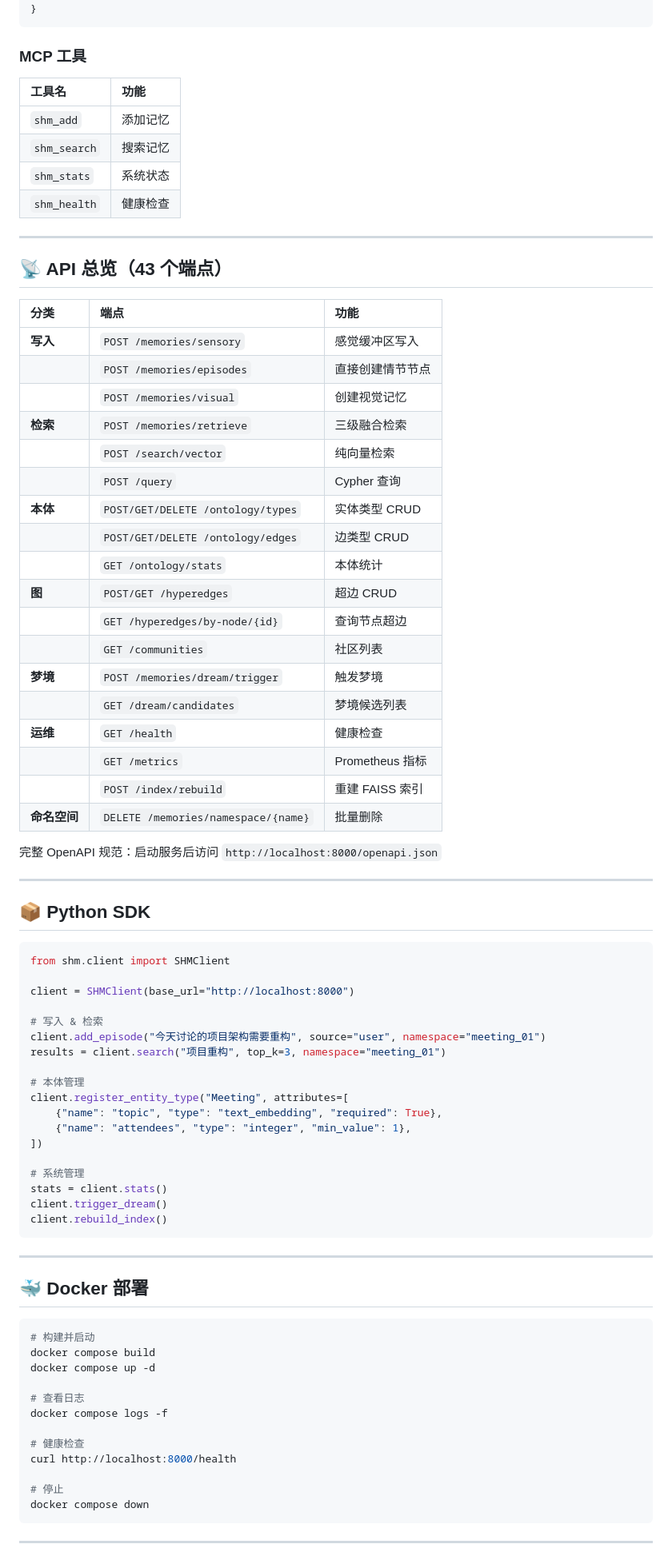
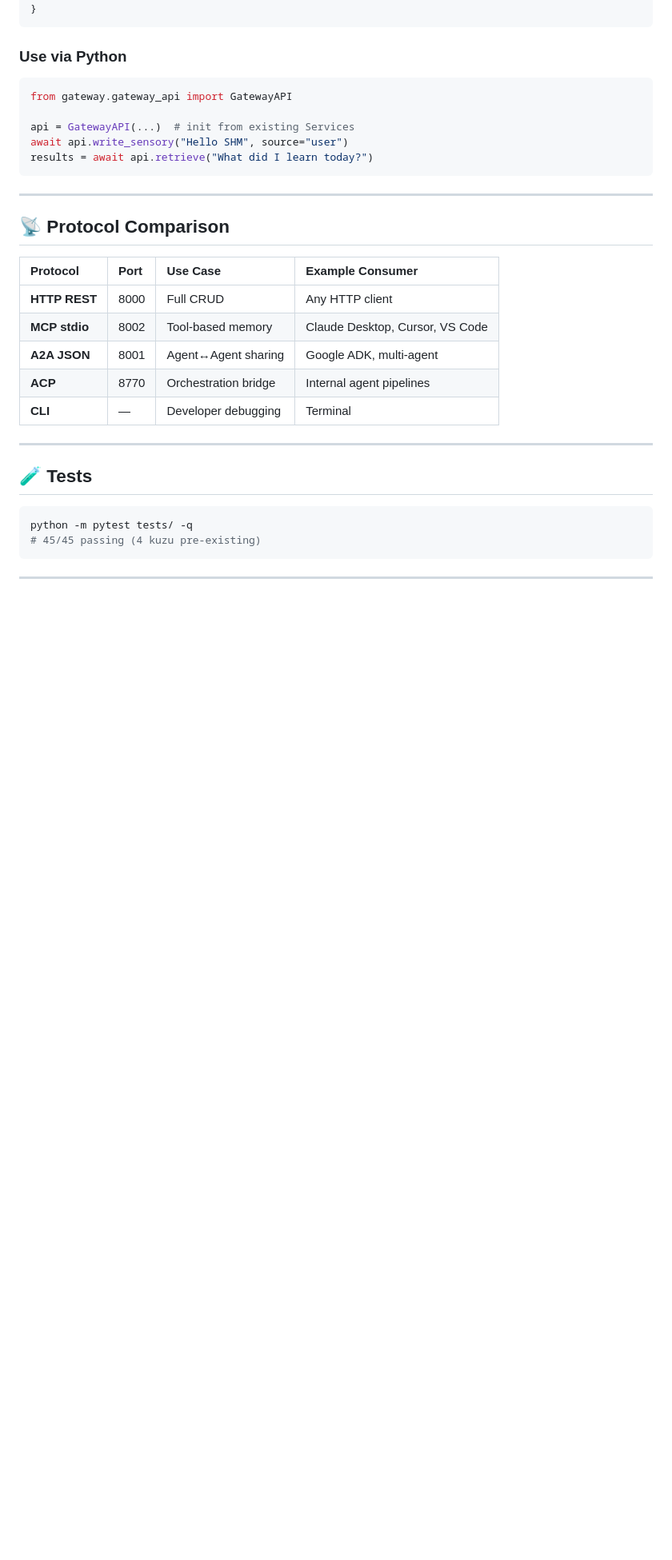
Before and after one commit to Neocher/self-evolving-hypergraph-memory, a Markdown page: README.md, the part around the change printed below. Shown: that part at 80% size. Rendered like a GitHub page; blank space fills up the shorter version.

Commit message:
docs: 更新 README — v5.14.1 完整功能展示
展示 SHM 的 7 项独家能力、5 种协议接口、架构图、与竞品对比表。
反映当前 v5.14.1 多协议网关完整状态。

````diff
--- a/README.md
+++ b/README.md
@@ -155,84 +133,35 @@ SHM 内置 MCP Server，可直接作为 Claude Desktop / Cursor 的记忆后端
 }
 ```
 
-### MCP 工具
-
-| 工具名 | 功能 |
-|:-------|:-----|
-| `shm_add` | 添加记忆 |
-| `shm_search` | 搜索记忆 |
-| `shm_stats` | 系统状态 |
-| `shm_health` | 健康检查 |
-
----
-
-## 📡 API 总览（43 个端点）
-
-| 分类 | 端点 | 功能 |
-|:----|:-----|:-----|
-| **写入** | `POST /memories/sensory` | 感觉缓冲区写入 |
-| | `POST /memories/episodes` | 直接创建情节节点 |
-| | `POST /memories/visual` | 创建视觉记忆 |
-| **检索** | `POST /memories/retrieve` | 三级融合检索 |
-| | `POST /search/vector` | 纯向量检索 |
-| | `POST /query` | Cypher 查询 |
-| **本体** | `POST/GET/DELETE /ontology/types` | 实体类型 CRUD |
-| | `POST/GET/DELETE /ontology/edges` | 边类型 CRUD |
-| | `GET /ontology/stats` | 本体统计 |
-| **图** | `POST/GET /hyperedges` | 超边 CRUD |
-| | `GET /hyperedges/by-node/{id}` | 查询节点超边 |
-| | `GET /communities` | 社区列表 |
-| **梦境** | `POST /memories/dream/trigger` | 触发梦境 |
-| | `GET /dream/candidates` | 梦境候选列表 |
-| **运维** | `GET /health` | 健康检查 |
-| | `GET /metrics` | Prometheus 指标 |
-| | `POST /index/rebuild` | 重建 FAISS 索引 |
-| **命名空间** | `DELETE /memories/namespace/{name}` | 批量删除 |
-
-完整 OpenAPI 规范：启动服务后访问 `http://localhost:8000/openapi.json`
-
----
-
-## 📦 Python SDK
+### Use via Python
 
 ```python
-from shm.client import SHMClient
+from gateway.gateway_api import GatewayAPI
 
-client = SHMClient(base_url="http://localhost:8000")
-
-# 写入 & 检索
-client.add_episode("今天讨论的项目架构需要重构", source="user", namespace="meeting_01")
-results = client.search("项目重构", top_k=3, namespace="meeting_01")
-
-# 本体管理
-client.register_entity_type("Meeting", attributes=[
-    {"name": "topic", "type": "text_embedding", "required": True},
-    {"name": "attendees", "type": "integer", "min_value": 1},
-])
-
-# 系统管理
-stats = client.stats()
-client.trigger_dream()
-client.rebuild_index()
+api = GatewayAPI(...)  # init from existing Services
+await api.write_sensory("Hello SHM", source="user")
+results = await api.retrieve("What did I learn today?")
 ```
 
 ---
 
-## 🐳 Docker 部署
+## 📡 Protocol Comparison
+
+| Protocol | Port | Use Case | Example Consumer |
+|:---------|:-----|:---------|:-----------------|
+| **HTTP REST** | 8000 | Full CRUD | Any HTTP client |
+| **MCP stdio** | 8002 | Tool-based memory | Claude Desktop, Cursor, VS Code |
+| **A2A JSON** | 8001 | Agent↔Agent sharing | Google ADK, multi-agent |
+| **ACP** | 8770 | Orchestration bridge | Internal agent pipelines |
+| **CLI** | — | Developer debugging | Terminal |
+
+---
+
+## 🧪 Tests
 
 ```bash
-# 构建并启动
-docker compose build
-docker compose up -d
-
-# 查看日志
-docker compose logs -f
-
-# 健康检查
-curl http://localhost:8000/health
-
-# 停止
-docker compose down
+python -m pytest tests/ -q
+# 45/45 passing (4 kuzu pre-existing)
 ```
 
 ---
````
Also changed, not shown: other parts of README.md (+136 -143 lines).
